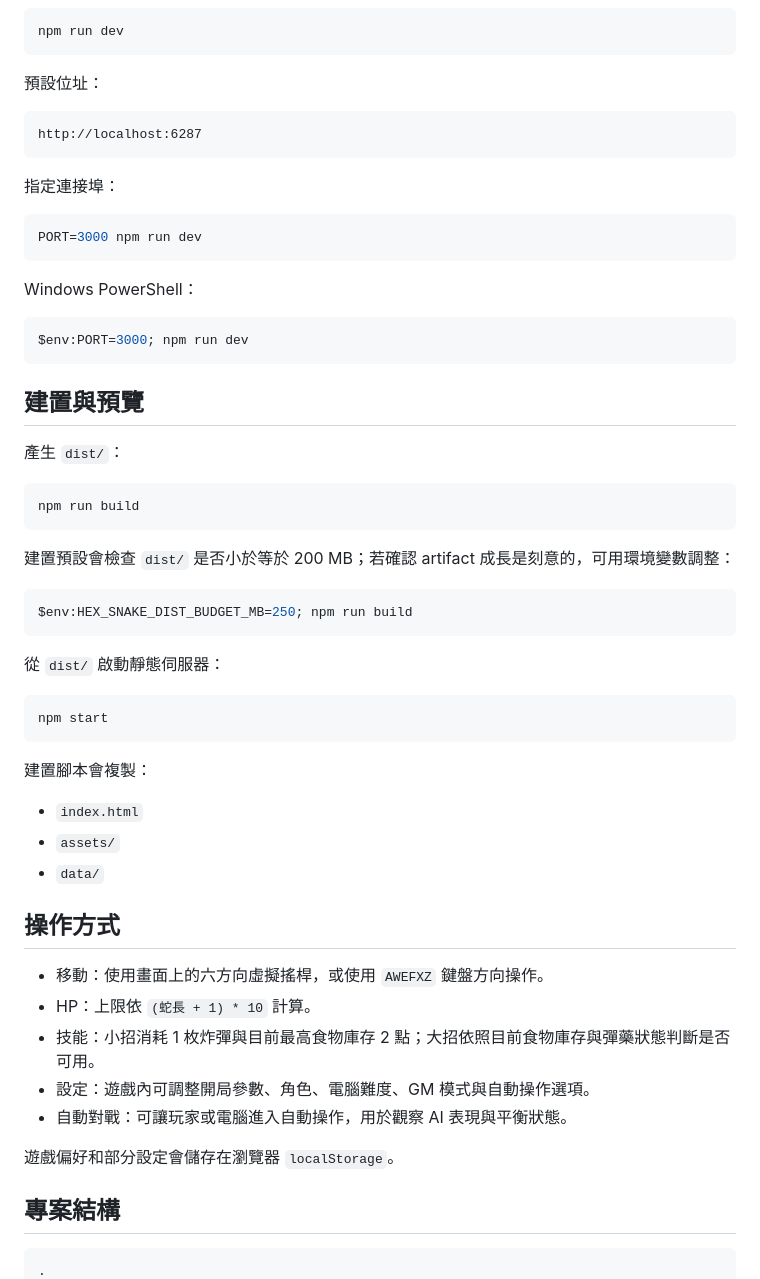
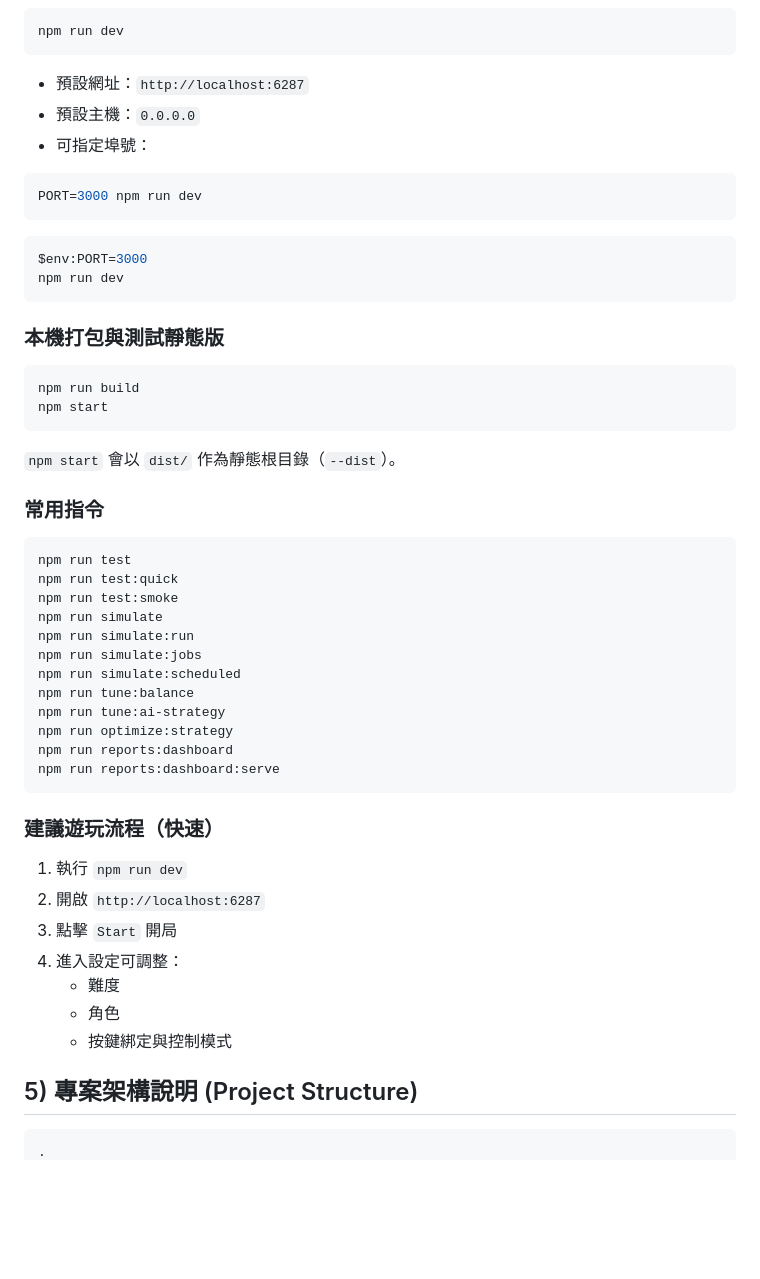
Before and after one commit to changweilin/hex_snake, a Markdown page: README.md, the part around one of its changes. Rendered like a GitHub page; blank space fills up the shorter version.

````diff
--- a/README.md
+++ b/README.md
@@ -29,61 +75,56 @@ npm install
 npm run dev
 ```
 
-預設位址：
-
-```text
-http://localhost:6287
-```
-
-指定連接埠：
+- 預設網址：`http://localhost:6287`
+- 預設主機：`0.0.0.0`
+- 可指定埠號：
 
 ```bash
 PORT=3000 npm run dev
 ```
 
-Windows PowerShell：
-
 ```powershell
-$env:PORT=3000; npm run dev
+$env:PORT=3000
+npm run dev
 ```
 
-## 建置與預覽
-
-產生 `dist/`：
+### 本機打包與測試靜態版
 
 ```bash
 npm run build
-```
-
-建置預設會檢查 `dist/` 是否小於等於 200 MB；若確認 artifact 成長是刻意的，可用環境變數調整：
-
-```powershell
-$env:HEX_SNAKE_DIST_BUDGET_MB=250; npm run build
-```
-
-從 `dist/` 啟動靜態伺服器：
-
-```bash
 npm start
 ```
 
-建置腳本會複製：
+`npm start` 會以 `dist/` 作為靜態根目錄（`--dist`）。
 
-- `index.html`
-- `assets/`
-- `data/`
+### 常用指令
 
-## 操作方式
+```bash
+npm run test
+npm run test:quick
+npm run test:smoke
+npm run simulate
+npm run simulate:run
+npm run simulate:jobs
+npm run simulate:scheduled
+npm run tune:balance
+npm run tune:ai-strategy
+npm run optimize:strategy
+npm run reports:dashboard
+npm run reports:dashboard:serve
+```
 
-- 移動：使用畫面上的六方向虛擬搖桿，或使用 `AWEFXZ` 鍵盤方向操作。
-- HP：上限依 `(蛇長 + 1) * 10` 計算。
-- 技能：小招消耗 1 枚炸彈與目前最高食物庫存 2 點；大招依照目前食物庫存與彈藥狀態判斷是否可用。
-- 設定：遊戲內可調整開局參數、角色、電腦難度、GM 模式與自動操作選項。
-- 自動對戰：可讓玩家或電腦進入自動操作，用於觀察 AI 表現與平衡狀態。
+### 建議遊玩流程（快速）
 
-遊戲偏好和部分設定會儲存在瀏覽器 `localStorage`。
+1. 執行 `npm run dev`
+2. 開啟 `http://localhost:6287`
+3. 點擊 `Start` 開局
+4. 進入設定可調整：
+   - 難度
+   - 角色
+   - 按鍵綁定與控制模式
 
-## 專案結構
+## 5) 專案架構說明 (Project Structure)
 
 ```text
 .
````
Also changed, not shown: other parts of README.md (+111 -95 lines).
